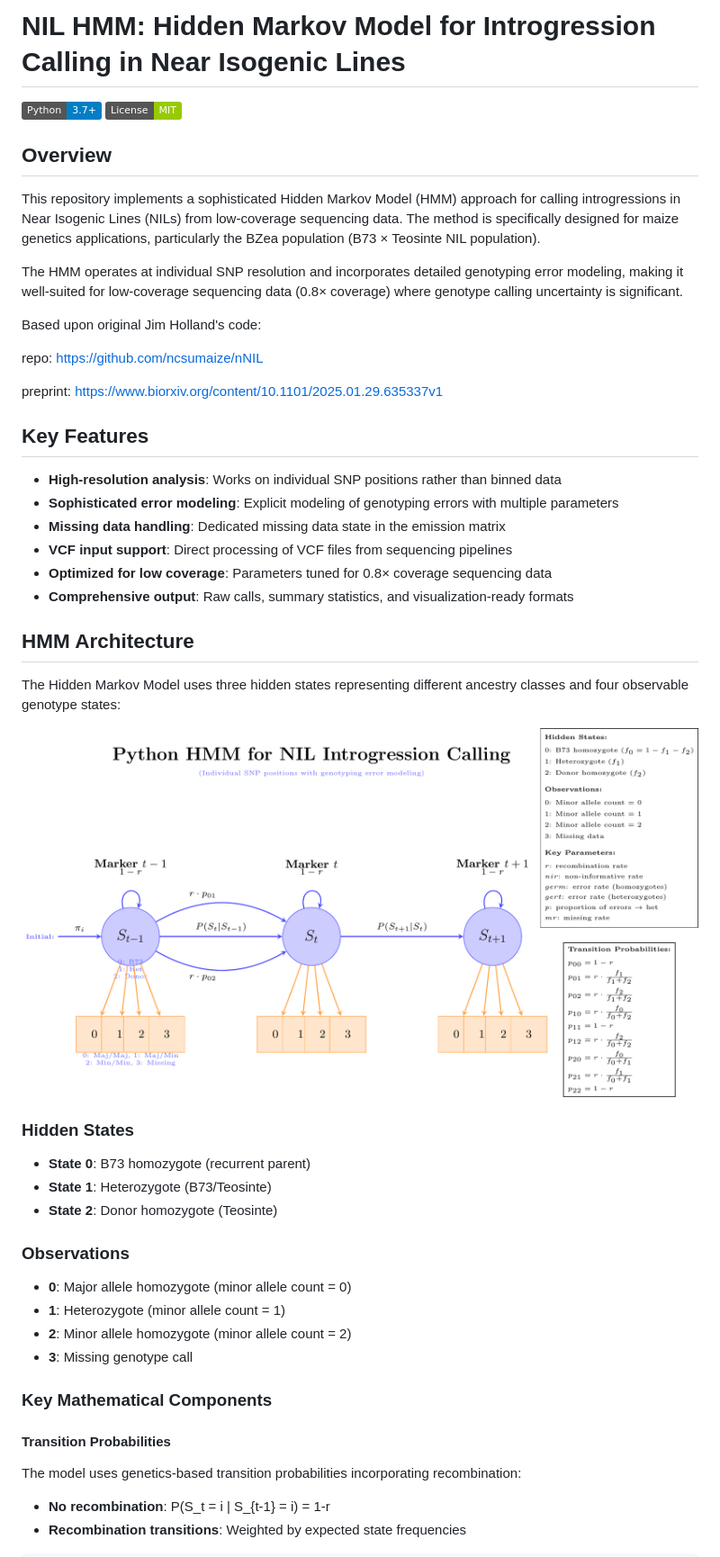
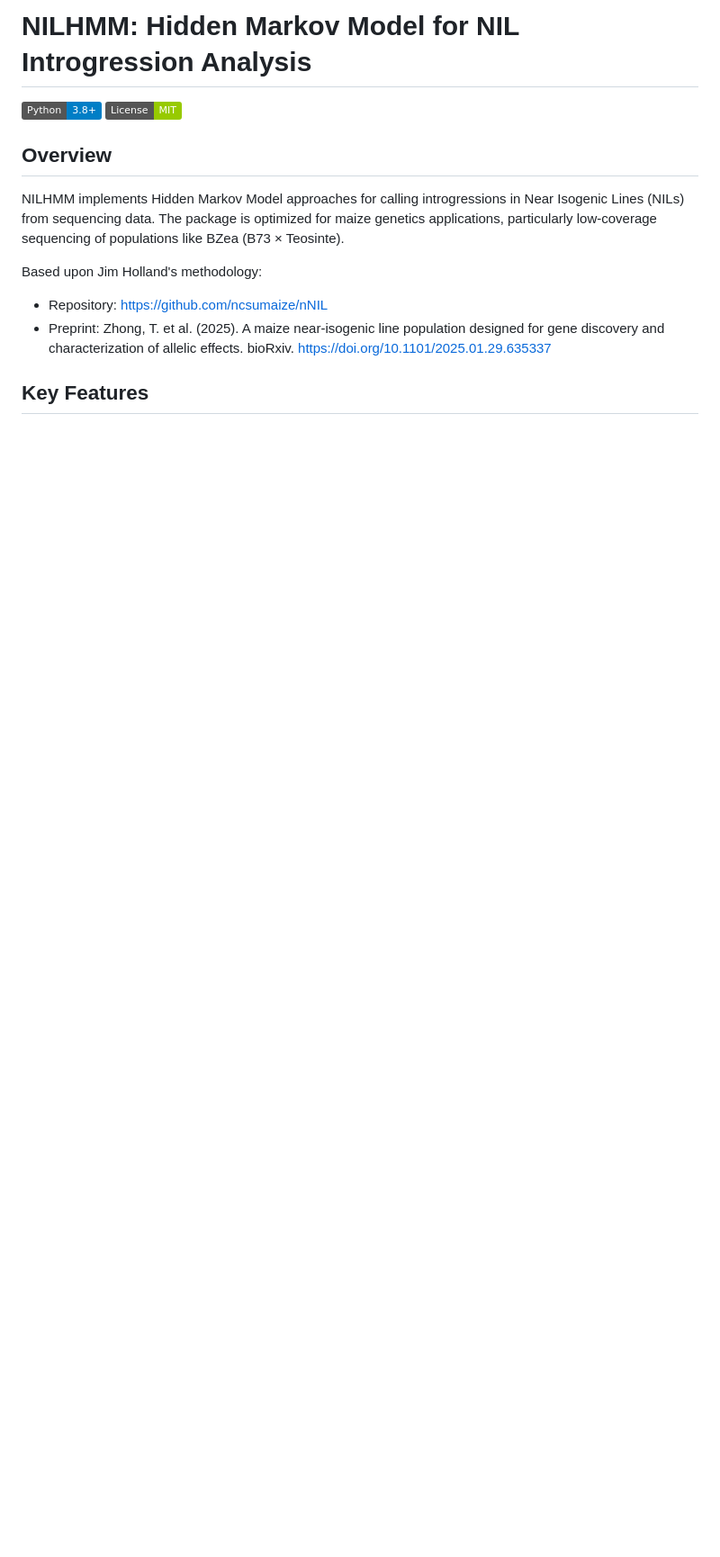
Before and after one commit to sawers-rellan-labs/nilhmm, a Markdown page: README.md, the part around the change printed below. Shown: that part at 90% size. Rendered like a GitHub page; badges without logos; blank space fills up the shorter version.

```diff
--- a/README.md
+++ b/README.md
@@ -1,51 +1,15 @@
-# NIL HMM: Hidden Markov Model for Introgression Calling in Near Isogenic Lines
+# NILHMM: Hidden Markov Model for NIL Introgression Analysis
 
-[![Python](https://img.shields.io/badge/Python-3.7+-blue.svg)](https://www.python.org/)
+[![Python](https://img.shields.io/badge/Python-3.8+-blue.svg)](https://www.python.org/)
 [![License](https://img.shields.io/badge/License-MIT-green.svg)](LICENSE)
 
 ## Overview
 
-This repository implements a sophisticated Hidden Markov Model (HMM) approach for calling introgressions in Near Isogenic Lines (NILs) from low-coverage sequencing data. The method is specifically designed for maize genetics applications, particularly the BZea population (B73 × Teosinte NIL population).
+NILHMM implements Hidden Markov Model approaches for calling introgressions in Near Isogenic Lines (NILs) from sequencing data. The package is optimized for maize genetics applications, particularly low-coverage sequencing of populations like BZea (B73 × Teosinte).
 
-The HMM operates at individual SNP resolution and incorporates detailed genotyping error modeling, making it well-suited for low-coverage sequencing data (0.8× coverage) where genotype calling uncertainty is significant.
-
-Based upon original  Jim Holland's code:
-
-repo: https://github.com/ncsumaize/nNIL
-
-preprint: https://www.biorxiv.org/content/10.1101/2025.01.29.635337v1
+Based upon Jim Holland's methodology:
+- Repository: https://github.com/ncsumaize/nNIL
+- Preprint: Zhong, T. et al. (2025). A maize near-isogenic line population designed for gene discovery and characterization of allelic effects. bioRxiv. https://doi.org/10.1101/2025.01.29.635337
 
 ## Key Features
 
-- **High-resolution analysis**: Works on individual SNP positions rather than binned data
-- **Sophisticated error modeling**: Explicit modeling of genotyping errors with multiple parameters
-- **Missing data handling**: Dedicated missing data state in the emission matrix
-- **VCF input support**: Direct processing of VCF files from sequencing pipelines
-- **Optimized for low coverage**: Parameters tuned for 0.8× coverage sequencing data
-- **Comprehensive output**: Raw calls, summary statistics, and visualization-ready formats
-
-## HMM Architecture
-
-The Hidden Markov Model uses three hidden states representing different ancestry classes and four observable genotype states:
-
-![HMM Architecture](jim_hmm.png)
-
-### Hidden States
-- **State 0**: B73 homozygote (recurrent parent)
-- **State 1**: Heterozygote (B73/Teosinte)
-- **State 2**: Donor homozygote (Teosinte)
-
-### Observations
-- **0**: Major allele homozygote (minor allele count = 0)
-- **1**: Heterozygote (minor allele count = 1)
-- **2**: Minor allele homozygote (minor allele count = 2)
-- **3**: Missing genotype call
-
-### Key Mathematical Components
-
-#### Transition Probabilities
-The model uses genetics-based transition probabilities incorporating recombination:
-
-- **No recombination**: P(S_t = i | S_{t-1} = i) = 1-r
-- **Recombination transitions**: Weighted by expected state frequencies
-
```
Also changed, not shown: other parts of README.md (+60 -166 lines), docs/README.md (added, +179 -0 lines).
